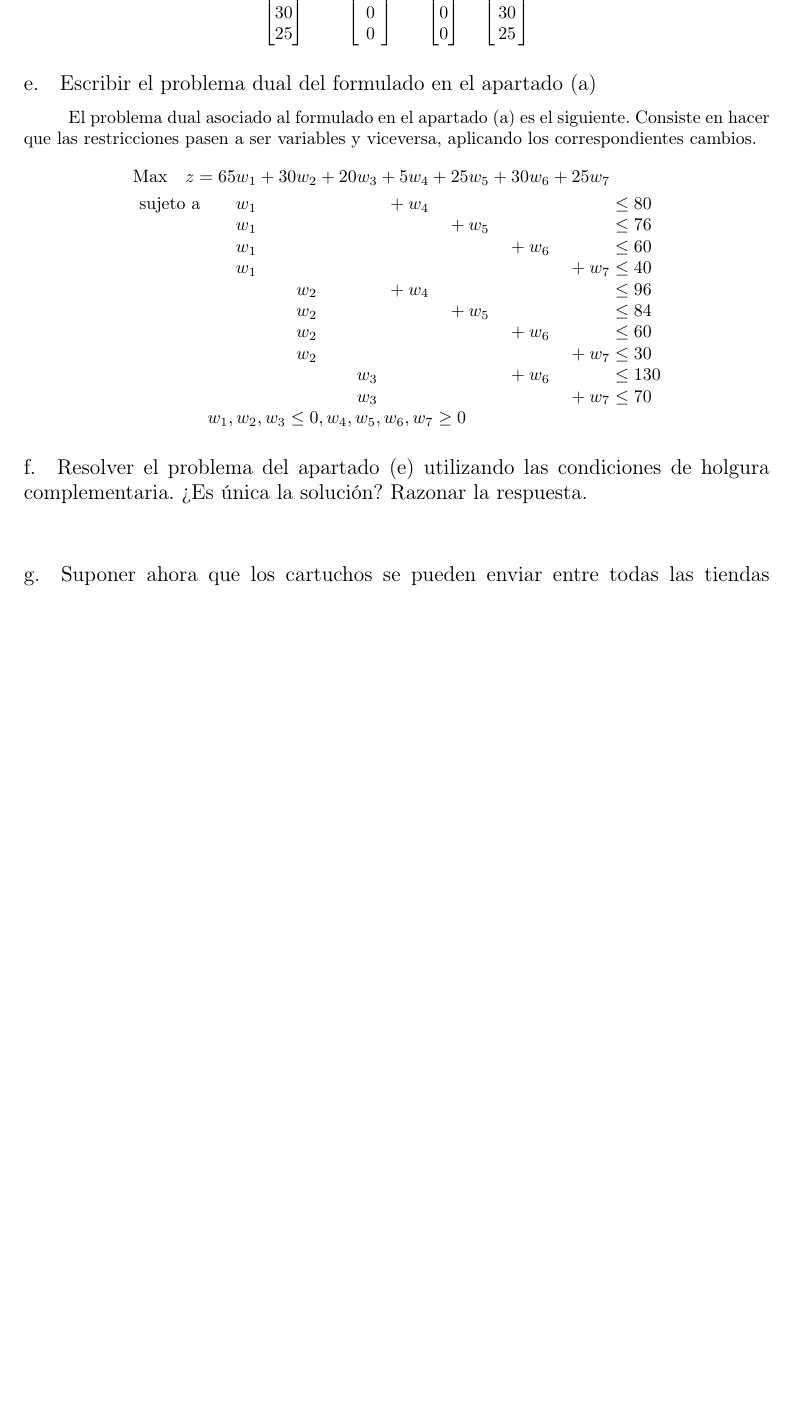
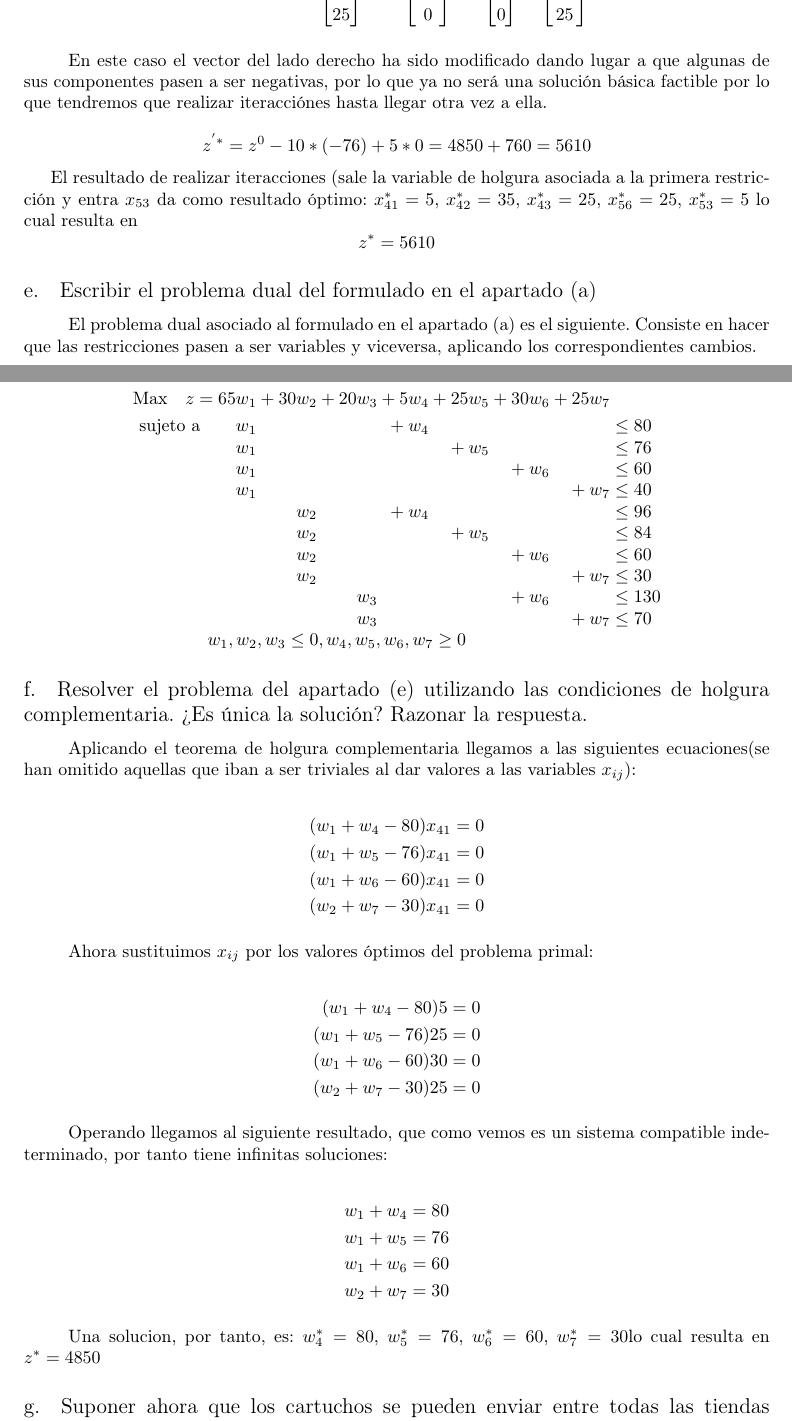
Before and after one commit to garciparedes/OperationsResearch-Task1, a LaTeX document (article.tex): part of page 3 of 5 before the commit and two parts of pages 3 and 4 of 6 after it, the two joined at a grey line, cut at the place of the change, the shorter picture padded with empty space. Compiled offline with pdfLaTeX.

Commit message:
Worked on practice

```diff
--- a/article.tex
+++ b/article.tex
@@ -224,6 +233,18 @@
 			\end{bmatrix}
 			\]
 
+			\paragraph{}
+			En este caso el vector del lado derecho ha sido modificado dando lugar a que algunas de sus componentes pasen a ser negativas, por lo que ya no será una solución básica factible por lo que tendremos que realizar iteracciónes hasta llegar otra vez a ella.
+
+			\[
+				z^{'*} = z^{0} -10 *(-76) +5*0 = 4850 + 760 = 5610
+			\]
+
+			El resultado de realizar iteracciones (sale la variable de holgura asociada a la primera restricción y entra \(x_{53}\) da como resultado óptimo:
+			\(x_{41}^{*} = 5 \), \(x_{42}^{*} = 35 \), \(x_{43}^{*} = 25 \), \(x_{56}^{*} = 25 \), \(x_{53}^{*} = 5 \) lo cual resulta en \[
+				z^{*} = 5610
+			\]
+
 		\subsection{Escribir el problema dual del formulado en el apartado (a)}
 
 			\paragraph{}
@@ -252,7 +273,42 @@
 		\subsection{Resolver el problema del apartado (e) utilizando las condiciones de holgura complementaria. ?`Es única la solución? Razonar la respuesta.}
 
 			\paragraph{}
+			Aplicando el teorema de holgura complementaria llegamos a las siguientes ecuaciones(se han omitido aquellas que iban a ser triviales al dar valores a las variables \(x_{ij}\)):
 
+			\[
+			\begin{split}
+				(w_{1} + w_{4} - 80)x_{41} = 0 \\
+				(w_{1} + w_{5} - 76)x_{41} = 0 \\
+				(w_{1} + w_{6} - 60)x_{41} = 0 \\
+				(w_{2} + w_{7} - 30)x_{41} = 0 \\
+			\end{split}
+			\]
+
+			\paragraph{}
+			Ahora sustituimos \(x_{ij}\) por los valores óptimos del problema primal:
+
+			\[
+			\begin{split}
+				(w_{1} + w_{4} - 80)5 = 0 \\
+				(w_{1} + w_{5} - 76)25 = 0 \\
+				(w_{1} + w_{6} - 60)30 = 0 \\
+				(w_{2} + w_{7} - 30)25 = 0 \\
+			\end{split}
+			\]
+			\paragraph{}
+			Operando llegamos al siguiente resultado, que como vemos es un sistema compatible indeterminado, por tanto tiene infinitas soluciones:
+
+			\[
+			\begin{split}
+				w_{1} + w_{4} = 80 \\
+				w_{1} + w_{5} = 76 \\
+				w_{1} + w_{6} = 60 \\
+				w_{2} + w_{7} = 30 \\
+			\end{split}
+			\]
+
+			\paragraph{}
+			Una solucion, por tanto, es: \(w_{4}^{*} = 80 \), \(w_{5}^{*} = 76 \), \(w_{6}^{*} = 60 \), \(w_{7}^{*} = 30 \)lo cual resulta en \(z^{*} = 4850\)
 
 		\subsection{Suponer ahora que los cartuchos se pueden enviar entre todas las tiendas conectadas. Modelizar, sin resolver, este nuevo problema.}
 
```
Also changed, not shown: article.pdf, res/Exercise_2_pp_simplex_final.png (added), article.tex (38 more changed lines).
